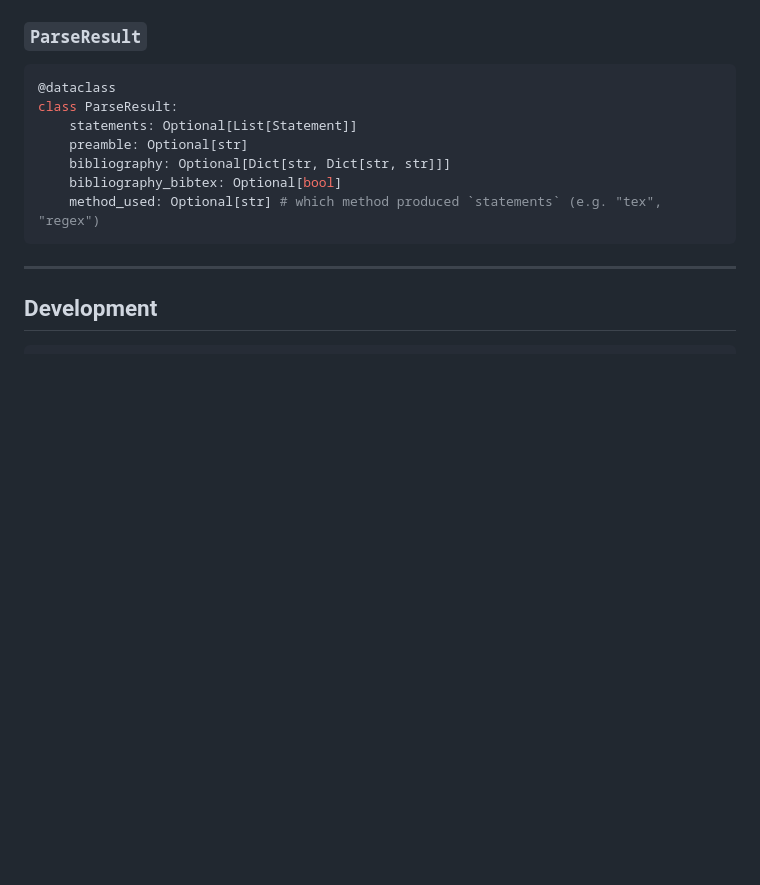
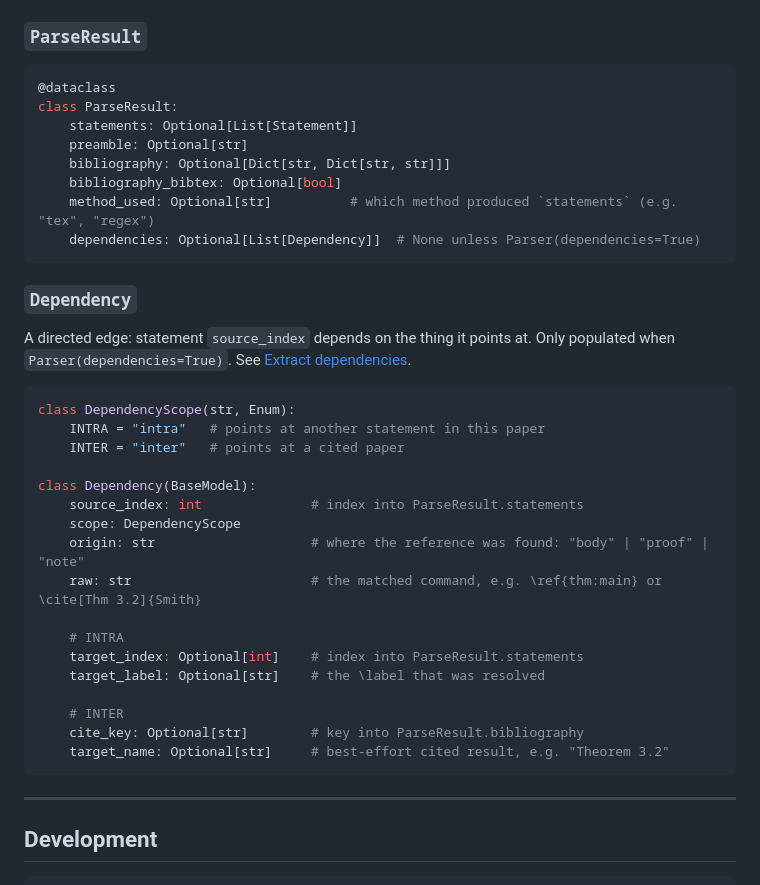
Before and after one commit to uw-math-ai/arXiTeX, a Markdown page: README.md, the part around one of its changes. Rendered like a GitHub page; blank space fills up the shorter version.

````diff
--- a/README.md
+++ b/README.md
@@ -284,7 +329,34 @@ class ParseResult:
     preamble: Optional[str]
     bibliography: Optional[Dict[str, Dict[str, str]]]
     bibliography_bibtex: Optional[bool]
-    method_used: Optional[str] # which method produced `statements` (e.g. "tex", "regex")
+    method_used: Optional[str]          # which method produced `statements` (e.g. "tex", "regex")
+    dependencies: Optional[List[Dependency]]  # None unless Parser(dependencies=True)
+```
+
+### `Dependency`
+
+A directed edge: statement `source_index` depends on the thing it points at.
+Only populated when `Parser(dependencies=True)`. See
+[Extract dependencies](#extract-dependencies).
+
+```python
+class DependencyScope(str, Enum):
+    INTRA = "intra"   # points at another statement in this paper
+    INTER = "inter"   # points at a cited paper
+
+class Dependency(BaseModel):
+    source_index: int              # index into ParseResult.statements
+    scope: DependencyScope
+    origin: str                    # where the reference was found: "body" | "proof" | "note"
+    raw: str                       # the matched command, e.g. \ref{thm:main} or \cite[Thm 3.2]{Smith}
+
+    # INTRA
+    target_index: Optional[int]    # index into ParseResult.statements
+    target_label: Optional[str]    # the \label that was resolved
+
+    # INTER
+    cite_key: Optional[str]        # key into ParseResult.bibliography
+    target_name: Optional[str]     # best-effort cited result, e.g. "Theorem 3.2"
 ```
 
 ------------------------------------------------------------------------
````
Also changed, not shown: other parts of README.md (+47 -2 lines).
